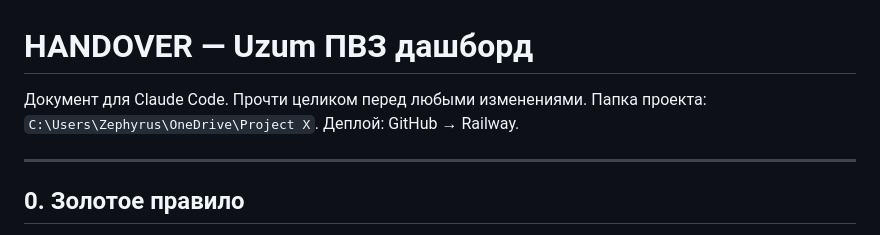
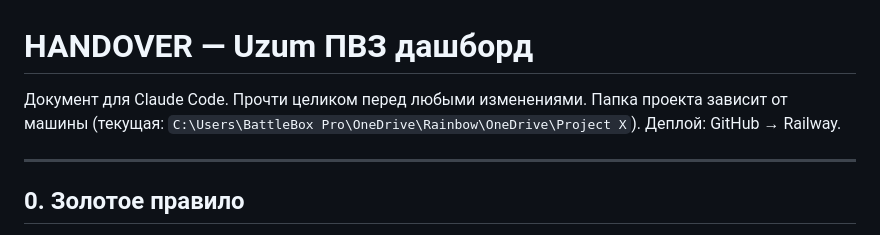
Before and after one commit to MyDarling1/Project-X, a Markdown page: HANDOVER.md, the part around the change. GitHub-like rendering.

Commit message:
docs: относительные пути в /sync, машинно-независимый путь в HANDOVER

```diff
--- a/HANDOVER.md
+++ b/HANDOVER.md
@@ -1,7 +1,7 @@
 # HANDOVER — Uzum ПВЗ дашборд
 
 Документ для Claude Code. Прочти целиком перед любыми изменениями.
-Папка проекта: `C:\Users\Zephyrus\OneDrive\Project X`. Деплой: GitHub → Railway.
+Папка проекта зависит от машины (текущая: `C:\Users\BattleBox Pro\OneDrive\Rainbow\OneDrive\Project X`). Деплой: GitHub → Railway.
 
 ---
 
```
Also changed, not shown: .claude/commands/sync.md (+2 -2 lines).
